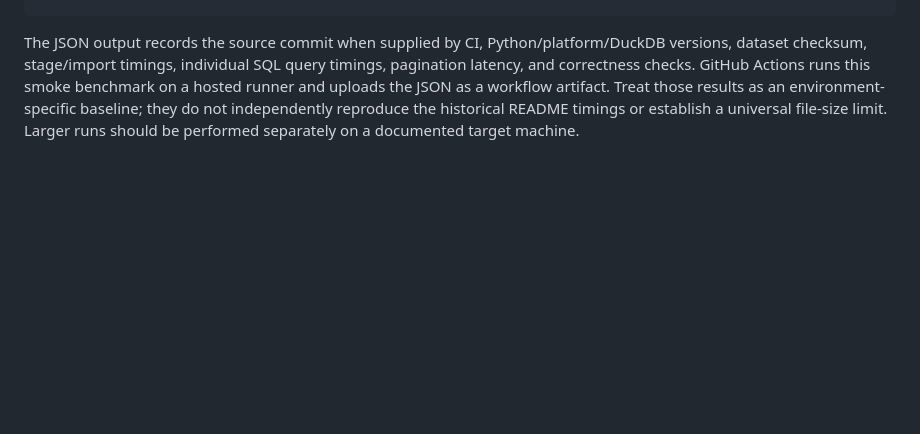
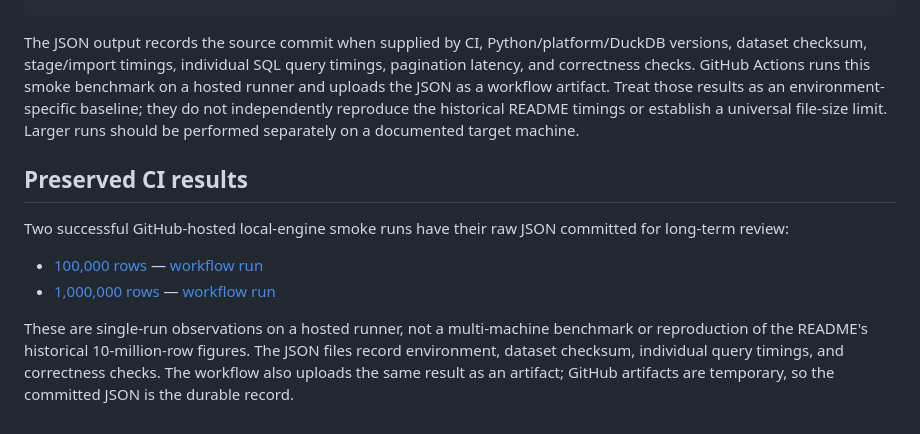
Before and after one commit to theraghavraman/redata, a Markdown page: benchmarks/README.md, the part around the change. Rendered like a GitHub page; blank space fills up the shorter version.

Commit message:
docs: index preserved CI benchmark results

````diff
--- a/benchmarks/README.md
+++ b/benchmarks/README.md
@@ -63,3 +63,13 @@ python benchmarks/run_engine_smoke.py --rows 100000 --columns 10 --repeats 5 --o
 ```
 
 The JSON output records the source commit when supplied by CI, Python/platform/DuckDB versions, dataset checksum, stage/import timings, individual SQL query timings, pagination latency, and correctness checks. GitHub Actions runs this smoke benchmark on a hosted runner and uploads the JSON as a workflow artifact. Treat those results as an environment-specific baseline; they do not independently reproduce the historical README timings or establish a universal file-size limit. Larger runs should be performed separately on a documented target machine.
+
+
+## Preserved CI results
+
+Two successful GitHub-hosted local-engine smoke runs have their raw JSON committed for long-term review:
+
+- [100,000 rows](results/ci-smoke-100k-8d73fa1.json) — [workflow run](https://github.com/theraghavraman/redata/actions/runs/38175393938)
+- [1,000,000 rows](results/ci-smoke-1m-32fe7af.json) — [workflow run](https://github.com/theraghavraman/redata/actions/runs/38175438341)
+
+These are single-run observations on a hosted runner, not a multi-machine benchmark or reproduction of the README's historical 10-million-row figures. The JSON files record environment, dataset checksum, individual query timings, and correctness checks. The workflow also uploads the same result as an artifact; GitHub artifacts are temporary, so the committed JSON is the durable record.
````
